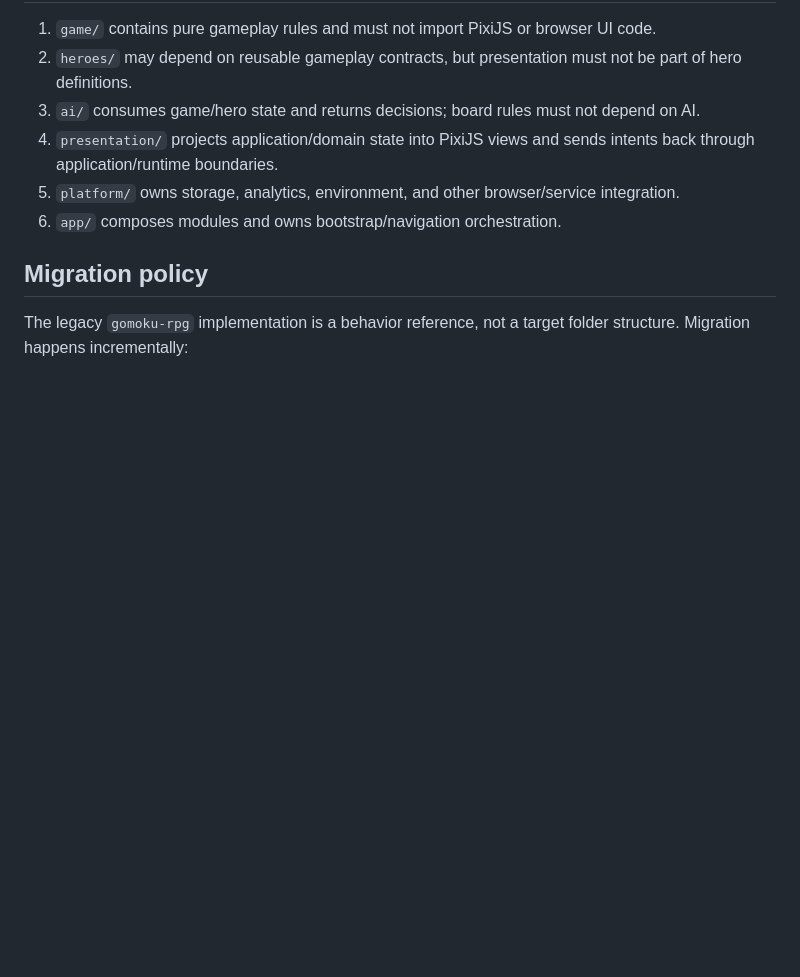
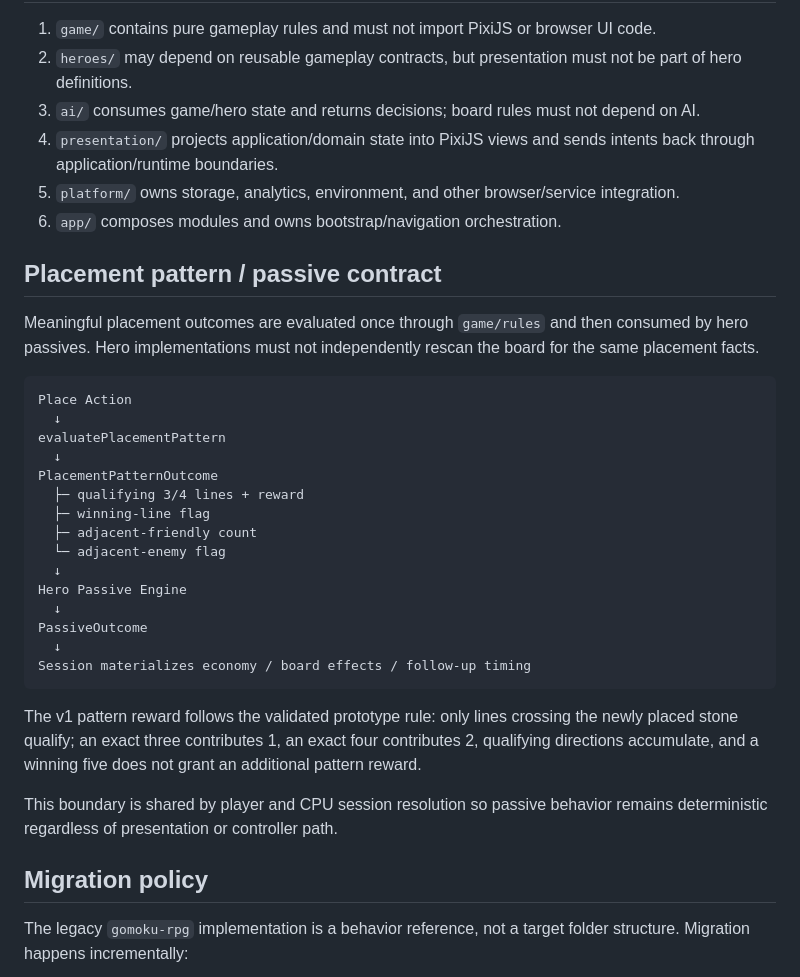
Before and after one commit to zeroLR/renzu, a Markdown page: docs/architecture.md, the part around the change. Rendered like a GitHub page; blank space fills up the shorter version.

Commit message:
docs: define placement pattern passive boundary

````diff
--- a/docs/architecture.md
+++ b/docs/architecture.md
@@ -39,6 +39,32 @@ src/
 4. `presentation/` projects application/domain state into PixiJS views and sends intents back through application/runtime boundaries.
 5. `platform/` owns storage, analytics, environment, and other browser/service integration.
 6. `app/` composes modules and owns bootstrap/navigation orchestration.
+
+## Placement pattern / passive contract
+
+Meaningful placement outcomes are evaluated once through `game/rules` and then consumed by hero passives. Hero implementations must not independently rescan the board for the same placement facts.
+
+```text
+Place Action
+  ↓
+evaluatePlacementPattern
+  ↓
+PlacementPatternOutcome
+  ├─ qualifying 3/4 lines + reward
+  ├─ winning-line flag
+  ├─ adjacent-friendly count
+  └─ adjacent-enemy flag
+  ↓
+Hero Passive Engine
+  ↓
+PassiveOutcome
+  ↓
+Session materializes economy / board effects / follow-up timing
+```
+
+The v1 pattern reward follows the validated prototype rule: only lines crossing the newly placed stone qualify; an exact three contributes 1, an exact four contributes 2, qualifying directions accumulate, and a winning five does not grant an additional pattern reward.
+
+This boundary is shared by player and CPU session resolution so passive behavior remains deterministic regardless of presentation or controller path.
 
 ## Migration policy
 
````
